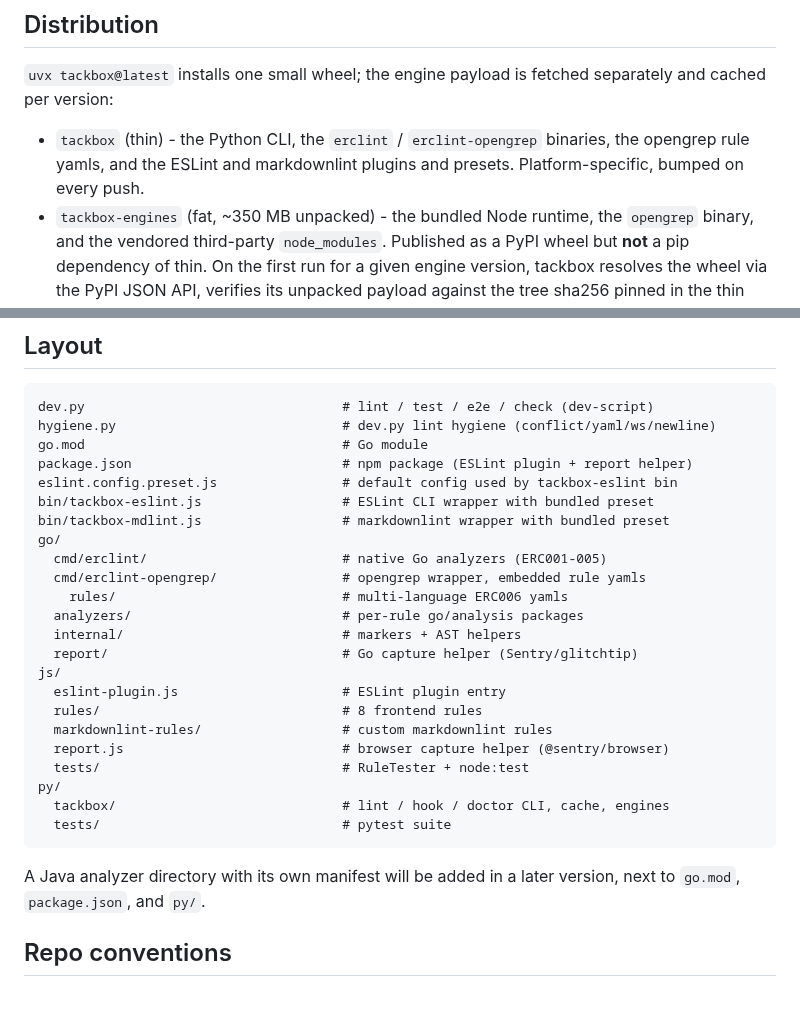
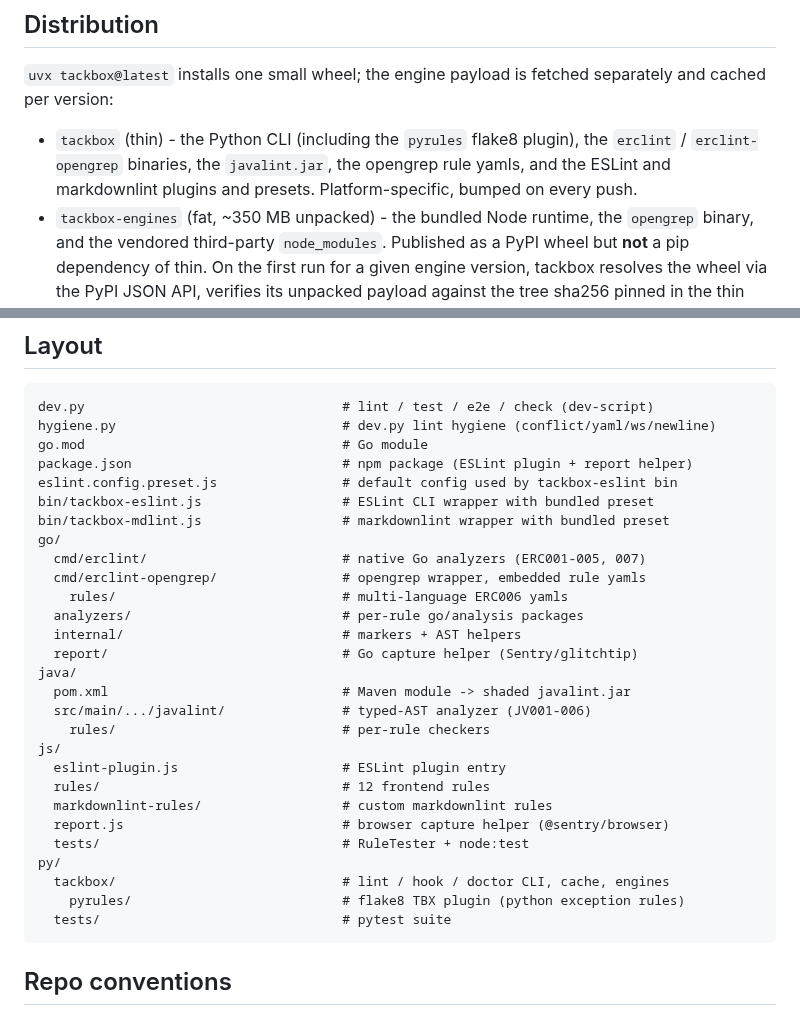
Before and after one commit to nikitatsym/tackbox, a Markdown page: README.md, 2 parts joined by grey strips. GitHub-like rendering.

````diff
--- a/README.md
+++ b/README.md
@@ -56,10 +61,11 @@ repos:
 `uvx tackbox@latest` installs one small wheel; the engine payload is
 fetched separately and cached per version:
 
-- `tackbox` (thin) - the Python CLI, the `erclint` /
-  `erclint-opengrep` binaries, the opengrep rule yamls, and the
-  ESLint and markdownlint plugins and presets. Platform-specific,
-  bumped on every push.
+- `tackbox` (thin) - the Python CLI (including the `pyrules` flake8
+  plugin), the `erclint` / `erclint-opengrep` binaries, the
+  `javalint.jar`, the opengrep rule yamls, and the ESLint and
+  markdownlint plugins and presets. Platform-specific, bumped on every
+  push.
 - `tackbox-engines` (fat, ~350 MB unpacked) - the bundled Node
   runtime, the `opengrep` binary, and the vendored third-party
   `node_modules`. Published as a PyPI wheel but **not** a pip
@@ -159,25 +181,27 @@ eslint.config.preset.js                # default config used by tackbox-eslint b
 bin/tackbox-eslint.js                  # ESLint CLI wrapper with bundled preset
 bin/tackbox-mdlint.js                  # markdownlint wrapper with bundled preset
 go/
-  cmd/erclint/                         # native Go analyzers (ERC001-005)
+  cmd/erclint/                         # native Go analyzers (ERC001-005, 007)
   cmd/erclint-opengrep/                # opengrep wrapper, embedded rule yamls
     rules/                             # multi-language ERC006 yamls
   analyzers/                           # per-rule go/analysis packages
   internal/                            # markers + AST helpers
   report/                              # Go capture helper (Sentry/glitchtip)
+java/
+  pom.xml                              # Maven module -> shaded javalint.jar
+  src/main/.../javalint/               # typed-AST analyzer (JV001-006)
+    rules/                             # per-rule checkers
 js/
   eslint-plugin.js                     # ESLint plugin entry
-  rules/                               # 8 frontend rules
+  rules/                               # 12 frontend rules
   markdownlint-rules/                  # custom markdownlint rules
   report.js                            # browser capture helper (@sentry/browser)
   tests/                               # RuleTester + node:test
 py/
   tackbox/                             # lint / hook / doctor CLI, cache, engines
+    pyrules/                           # flake8 TBX plugin (python exception rules)
   tests/                               # pytest suite
 ```
-
-A Java analyzer directory with its own manifest will be added in a
-later version, next to `go.mod`, `package.json`, and `py/`.
 
 ## Repo conventions
 
````
Also changed, not shown: other parts of README.md (+36 -15 lines), assets/logo-round.png (added), assets/social-preview.png (added), 2 other files.
